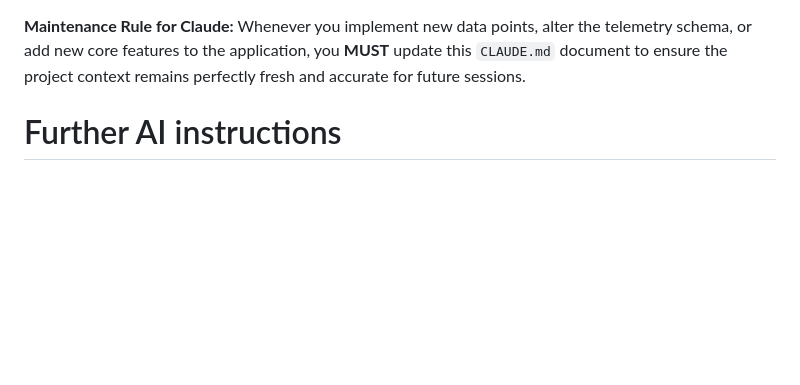
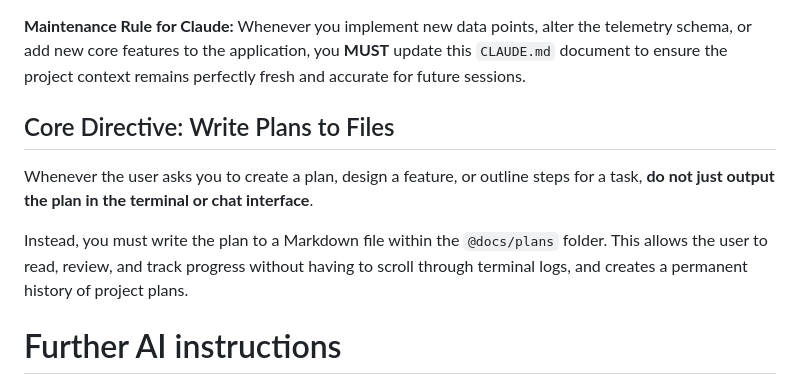
Before and after one commit to Csaba44/XPlaneTracker, a Markdown page: CLAUDE.md, the part around the change. GitHub-like rendering; blank space fills up the shorter version.

Commit message:
Fix: claude.md plan docs

```diff
--- a/CLAUDE.md
+++ b/CLAUDE.md
@@ -84,6 +84,12 @@ The JSON schema consists of three main sections:
 
 **Maintenance Rule for Claude:** Whenever you implement new data points, alter the telemetry schema, or add new core features to the application, you **MUST** update this `CLAUDE.md` document to ensure the project context remains perfectly fresh and accurate for future sessions.
 
+## Core Directive: Write Plans to Files
+
+Whenever the user asks you to create a plan, design a feature, or outline steps for a task, **do not just output the plan in the terminal or chat interface**.
+
+Instead, you must write the plan to a Markdown file within the `@docs/plans` folder. This allows the user to read, review, and track progress without having to scroll through terminal logs, and creates a permanent history of project plans.
+
 # Further AI instructions
 
 Populate and maintain CLAUDE.md with all relevant project-wide context so you can resume work efficiently without me repeating context each session. Include:
```
